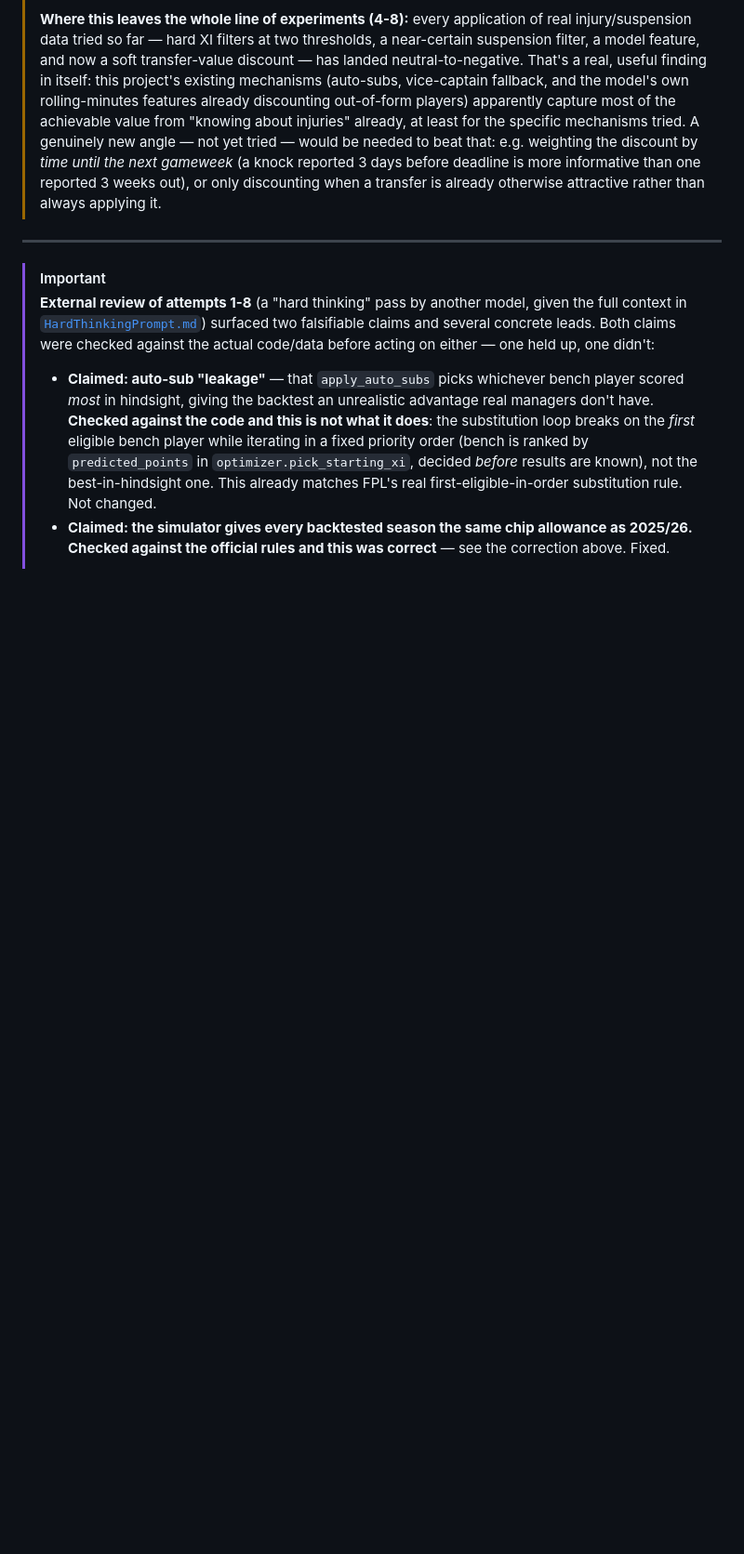
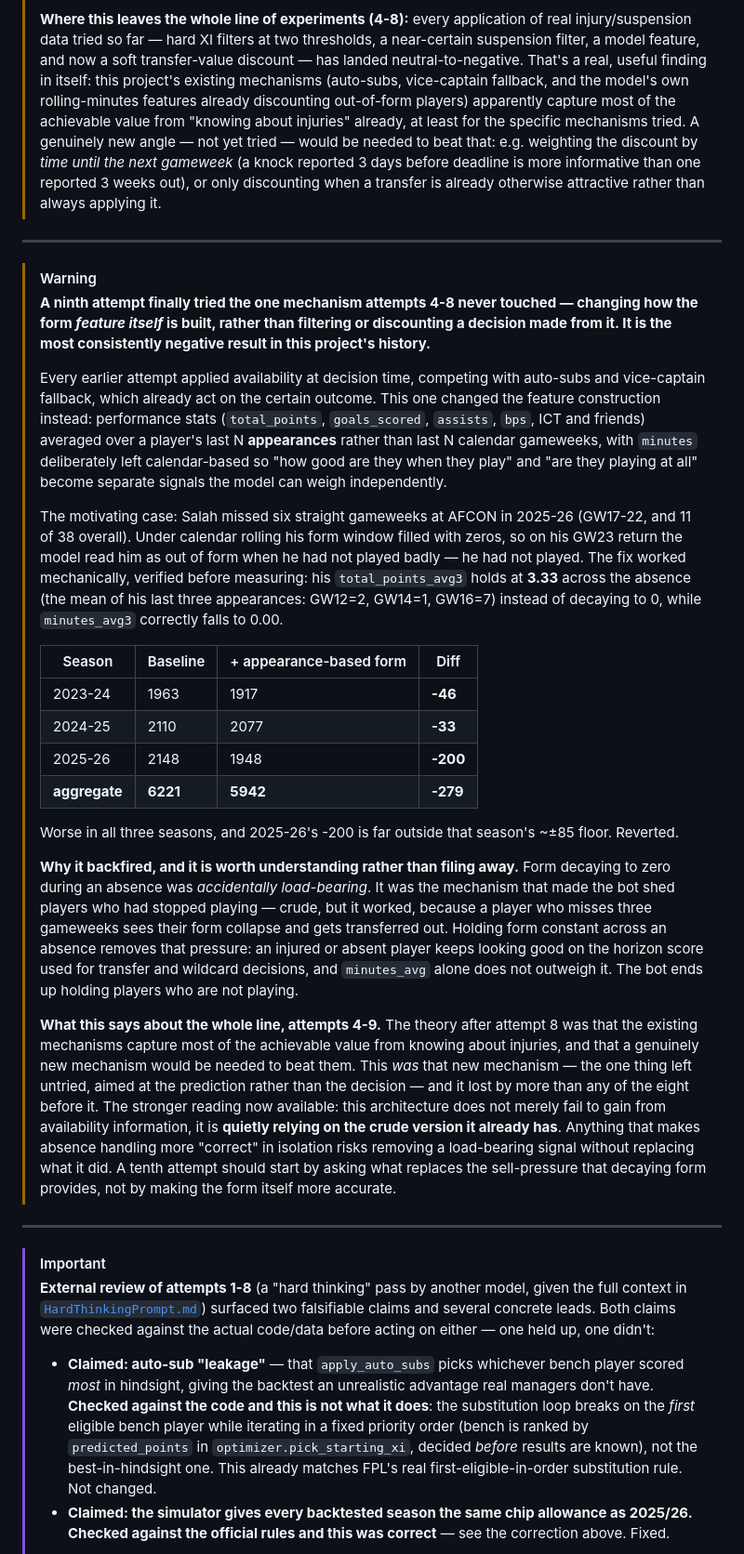
Before and after one commit to KayanShah/PLFantasyBot2026-27, a Markdown page: plan.md, the part around the change. Shown at 93% size. Drawn GitHub-style; blank space fills up the shorter version.

Commit message:
Try appearance-based form (attempt 9); revert, worse in all three seasons
Attempts 4-8 all applied availability at decision time, competing with
auto-subs and vice-captain fallback, which already act on the certain
outcome. This tried the one mechanism they never touched: changing how the
form feature itself is built.

Performance stats averaged over a player's last N appearances rather than
last N calendar gameweeks, with minutes deliberately left calendar-based, so
"how good are they when they play" and "are they playing" become separate
signals.

It worked mechanically, verified before measuring. Salah missed GW17-22 at
AFCON (11 of 38 gameweeks overall); his total_points_avg3 now holds at 3.33
across the absence -- the mean of his last three appearances, GW12=2, GW14=1,
GW16=7 -- instead of decaying to zero, while minutes_avg3 correctly falls to
0.00.

  2023-24   1963 -> 1917    -46
  2024-25   2110 -> 2077    -33
  2025-26   2148 -> 1948   -200
  aggregate 6221 -> 5942   -279

Worse in all three, and 2025-26's -200 is far outside that season's ~85-point
floor. Reverted.

Why it backfired is the useful part. Form decaying to zero during an absence
was accidentally load-bearing: it was what made the bot sell players who had
stopped playing. Holding form constant removes that pressure, so an absent
player keeps looking good on the horizon score used for transfers, and
minutes_avg alone does not outweigh it.

That sharpens the conclusion from attempts 4-8. This architecture is not
merely failing to gain from availability information -- it is relying on the
crude version it already has. Making absence handling more correct in
isolation removes a load-bearing signal without replacing what it did.

Co-Authored-By: Claude Opus 5 <noreply@anthropic.com>

```diff
--- a/plan.md
+++ b/plan.md
@@ -258,6 +258,28 @@ Want to contribute to the plan? see [CONTRIBUTING.md](CONTRIBUTING.md)
 > **Working hypothesis, not fully verified (time-boxed, unlike some earlier root-causes in this plan):** discounting only the *current* week while leaving the next 4 gameweeks undiscounted creates an inconsistency — a player with a minor, temporary knock (say 80% this week, back to 100% next week) gets just enough of a horizon-score dip to occasionally tip a marginal transfer-or-hold decision toward selling, but not enough to reflect that they'll likely be fine again in a week. Since this re-evaluates fresh every gameweek, a transient dip could plausibly cause the bot to sell low and want to buy back a gameweek later — spending a real transfer (or a `-4` hit) reacting to noise that would have resolved itself for free. This wasn't directly measured (e.g. counting extra transfers/hits attributable to availability swings) before reverting, so treat it as the leading hypothesis, not a confirmed cause.
 >
 > **Where this leaves the whole line of experiments (4-8):** every application of real injury/suspension data tried so far — hard XI filters at two thresholds, a near-certain suspension filter, a model feature, and now a soft transfer-value discount — has landed neutral-to-negative. That's a real, useful finding in itself: this project's existing mechanisms (auto-subs, vice-captain fallback, and the model's own rolling-minutes features already discounting out-of-form players) apparently capture most of the achievable value from "knowing about injuries" already, at least for the specific mechanisms tried. A genuinely new angle — not yet tried — would be needed to beat that: e.g. weighting the discount by *time until the next gameweek* (a knock reported 3 days before deadline is more informative than one reported 3 weeks out), or only discounting when a transfer is already otherwise attractive rather than always applying it.
+
+---
+
+> [!WARNING]
+> **A ninth attempt finally tried the one mechanism attempts 4-8 never touched — changing how the form *feature itself* is built, rather than filtering or discounting a decision made from it. It is the most consistently negative result in this project's history.**
+>
+> Every earlier attempt applied availability at decision time, competing with auto-subs and vice-captain fallback, which already act on the certain outcome. This one changed the feature construction instead: performance stats (`total_points`, `goals_scored`, `assists`, `bps`, ICT and friends) averaged over a player's last N **appearances** rather than last N calendar gameweeks, with `minutes` deliberately left calendar-based so "how good are they when they play" and "are they playing at all" become separate signals the model can weigh independently.
+>
+> The motivating case: Salah missed six straight gameweeks at AFCON in 2025-26 (GW17-22, and 11 of 38 overall). Under calendar rolling his form window filled with zeros, so on his GW23 return the model read him as out of form when he had not played badly — he had not played. The fix worked mechanically, verified before measuring: his `total_points_avg3` holds at **3.33** across the absence (the mean of his last three appearances: GW12=2, GW14=1, GW16=7) instead of decaying to 0, while `minutes_avg3` correctly falls to 0.00.
+>
+> | Season | Baseline | + appearance-based form | Diff |
+> | --- | --- | --- | --- |
+> | 2023-24 | 1963 | 1917 | **-46** |
+> | 2024-25 | 2110 | 2077 | **-33** |
+> | 2025-26 | 2148 | 1948 | **-200** |
+> | **aggregate** | **6221** | **5942** | **-279** |
+>
+> Worse in all three seasons, and 2025-26's -200 is far outside that season's ~±85 floor. Reverted.
+>
+> **Why it backfired, and it is worth understanding rather than filing away.** Form decaying to zero during an absence was *accidentally load-bearing*. It was the mechanism that made the bot shed players who had stopped playing — crude, but it worked, because a player who misses three gameweeks sees their form collapse and gets transferred out. Holding form constant across an absence removes that pressure: an injured or absent player keeps looking good on the horizon score used for transfer and wildcard decisions, and `minutes_avg` alone does not outweigh it. The bot ends up holding players who are not playing.
+>
+> **What this says about the whole line, attempts 4-9.** The theory after attempt 8 was that the existing mechanisms capture most of the achievable value from knowing about injuries, and that a genuinely new mechanism would be needed to beat them. This *was* that new mechanism — the one thing left untried, aimed at the prediction rather than the decision — and it lost by more than any of the eight before it. The stronger reading now available: this architecture does not merely fail to gain from availability information, it is **quietly relying on the crude version it already has**. Anything that makes absence handling more "correct" in isolation risks removing a load-bearing signal without replacing what it did. A tenth attempt should start by asking what replaces the sell-pressure that decaying form provides, not by making the form itself more accurate.
 
 ---
 
```
